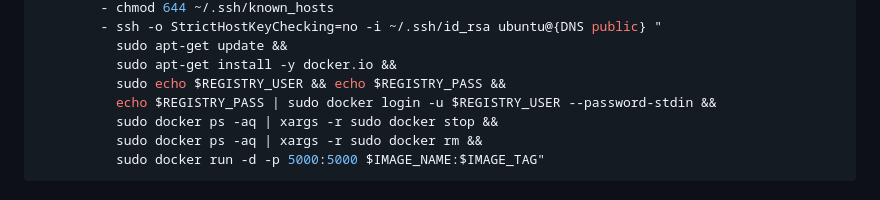
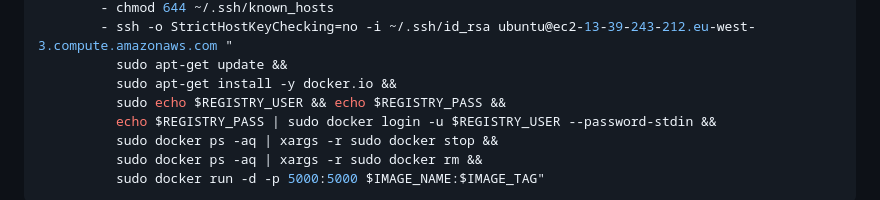
Before and after one commit to AlexiFa/DevOps-EFREI, a Markdown page: Project_v2/readme.md, the part around one of its changes. GitHub-like rendering.

```diff
--- a/Project_v2/readme.md
+++ b/Project_v2/readme.md
@@ -159,5 +159,5 @@ deploy:
         - chmod 644 ~/.ssh/known_hosts
-        - ssh -o StrictHostKeyChecking=no -i ~/.ssh/id_rsa ubuntu@{DNS public} "
+        - ssh -o StrictHostKeyChecking=no -i ~/.ssh/id_rsa ubuntu@ec2-13-39-243-212.eu-west-3.compute.amazonaws.com "
           sudo apt-get update &&
           sudo apt-get install -y docker.io &&
           sudo echo $REGISTRY_USER && echo $REGISTRY_PASS &&
```
Also changed, not shown: other parts of Project_v2/readme.md (+1 -1 lines).
